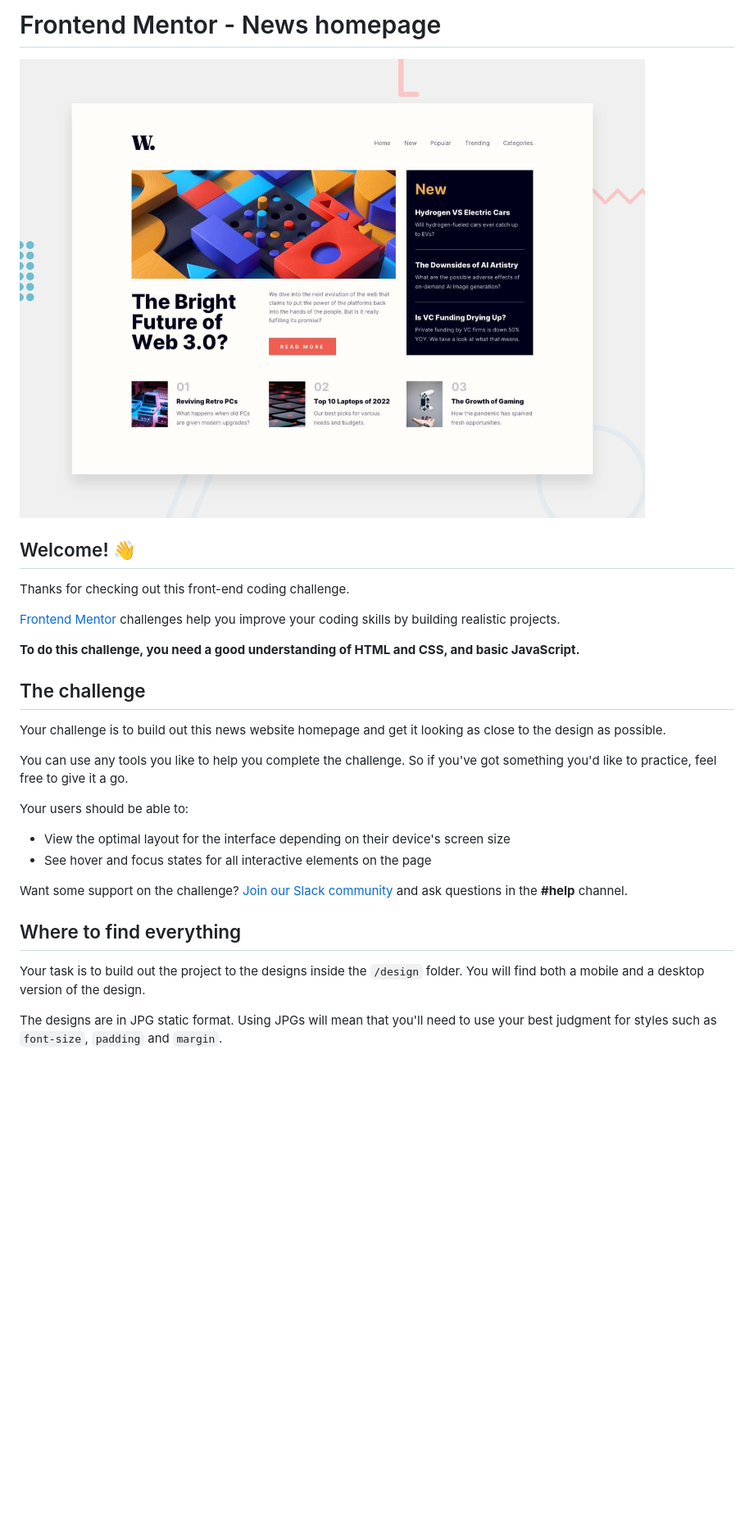
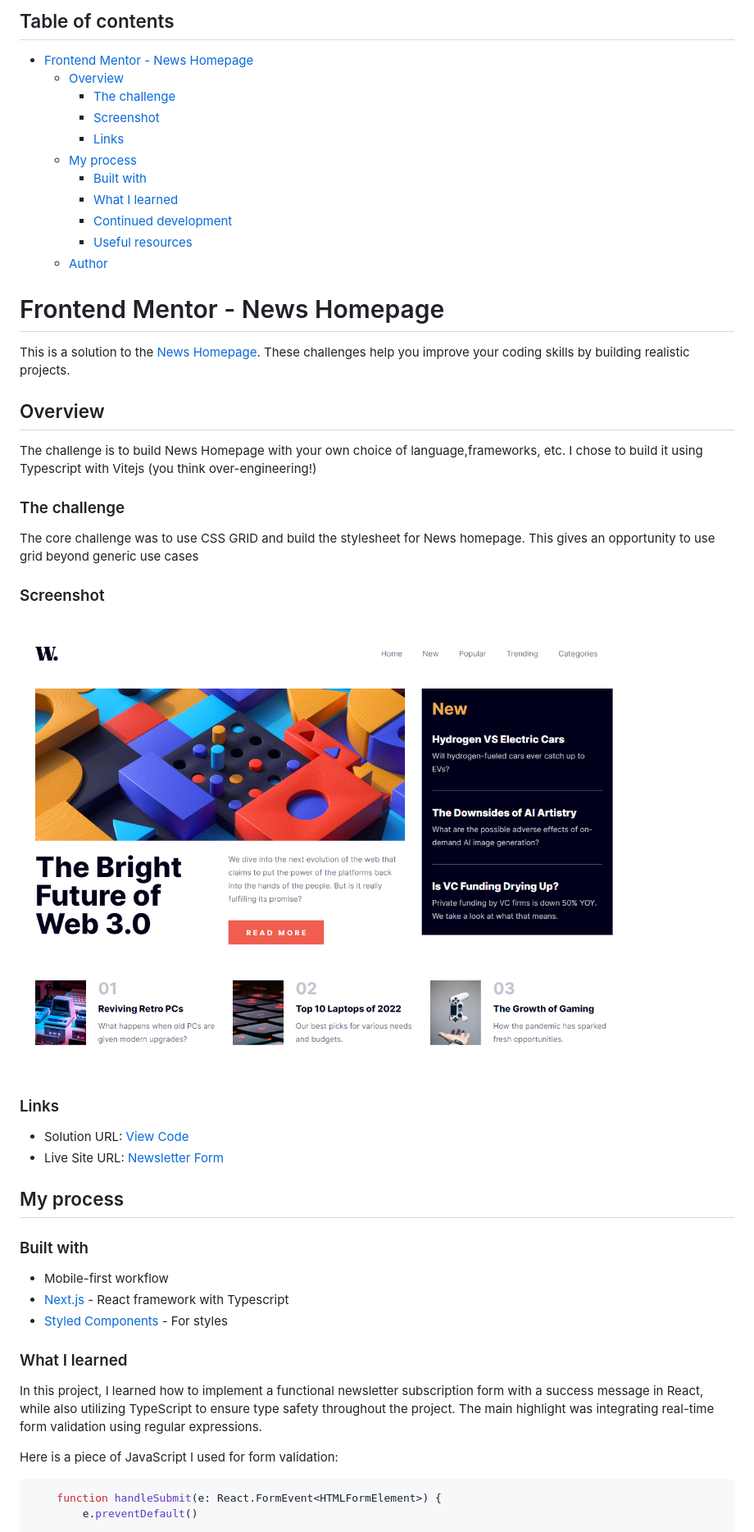
Before and after one commit to istealersn-dev/news-homepage, a Markdown page: README.md, the part around the change printed below. Shown: that part at 82% size. GitHub-like rendering; pictures changed too: screenshot.png (added); blank space fills up the shorter version.

Commit message:
completed the build and fixed all open issues

````diff
--- a/README.md
+++ b/README.md
@@ -1,31 +1,49 @@
-# Frontend Mentor - News homepage
+## Table of contents
+- [Frontend Mentor - News Homepage](#frontend-mentor---news-homepage)
+  - [Overview](#overview)
+    - [The challenge](#the-challenge)
+    - [Screenshot](#screenshot)
+    - [Links](#links)
+  - [My process](#my-process)
+    - [Built with](#built-with)
+    - [What I learned](#what-i-learned)
+    - [Continued development](#continued-development)
+    - [Useful resources](#useful-resources)
+  - [Author](#author)
 
-![Design preview for the News homepage coding challenge](./design/desktop-preview.jpg)
 
-## Welcome! 👋
+# Frontend Mentor - News Homepage
 
-Thanks for checking out this front-end coding challenge.
+This is a solution to the [News Homepage](https://www.frontendmentor.io/challenges/news-homepage-H6SWTa1MFl/hub). These challenges help you improve your coding skills by building realistic projects.
+## Overview
+The challenge is to build News Homepage with your own choice of language,frameworks, etc. I chose to build it using Typescript with Vitejs (you think over-engineering!)
+### The challenge
+The core challenge was to use CSS GRID and build the stylesheet for News homepage. This gives an opportunity to use grid beyond generic use cases
+### Screenshot
 
-[Frontend Mentor](https://www.frontendmentor.io) challenges help you improve your coding skills by building realistic projects.
+![](./screenshot.png)
 
-**To do this challenge, you need a good understanding of HTML and CSS, and basic JavaScript.**
+### Links
 
-## The challenge
+- Solution URL: [View Code](https://github.com/istealersn-dev/news-homepage)
+- Live Site URL: [Newsletter Form](https://newsletter-form-green.vercel.app/)
 
-Your challenge is to build out this news website homepage and get it looking as close to the design as possible.
+## My process
 
-You can use any tools you like to help you complete the challenge. So if you've got something you'd like to practice, feel free to give it a go.
+### Built with
 
-Your users should be able to:
+- Mobile-first workflow
+- [Next.js](https://nextjs.org/) - React framework with Typescript
+- [Styled Components](https://styled-components.com/) - For styles
 
-- View the optimal layout for the interface depending on their device's screen size
-- See hover and focus states for all interactive elements on the page
 
-Want some support on the challenge? [Join our Slack community](https://www.frontendmentor.io/slack) and ask questions in the **#help** channel.
+### What I learned
 
-## Where to find everything
+In this project, I learned how to implement a functional newsletter subscription form with a success message in React, while also utilizing TypeScript to ensure type safety throughout the project. The main highlight was integrating real-time form validation using regular expressions.
 
-Your task is to build out the project to the designs inside the `/design` folder. You will find both a mobile and a desktop version of the design.
+Here is a piece of JavaScript I used for form validation:
 
-The designs are in JPG static format. Using JPGs will mean that you'll need to use your best judgment for styles such as `font-size`, `padding` and `margin`.
+```tsx
+    function handleSubmit(e: React.FormEvent<HTMLFormElement>) {
+        e.preventDefault()
 
````
Also changed, not shown: other parts of README.md (+15 -57 lines), 15 other files.
